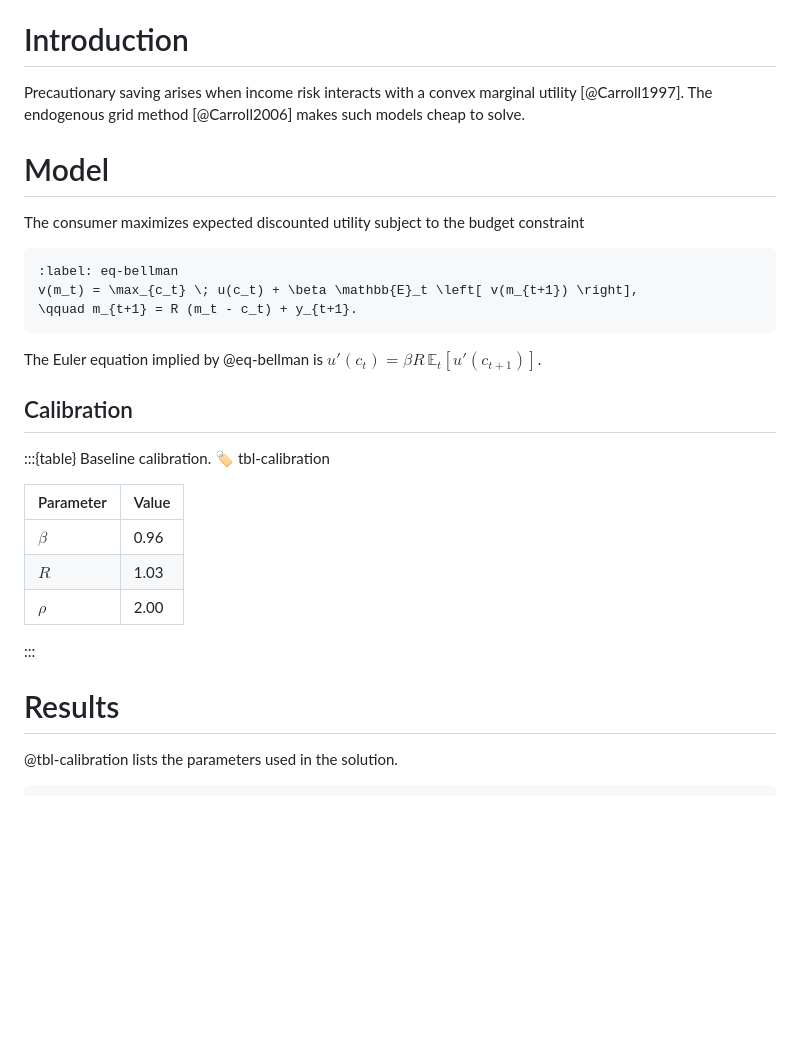
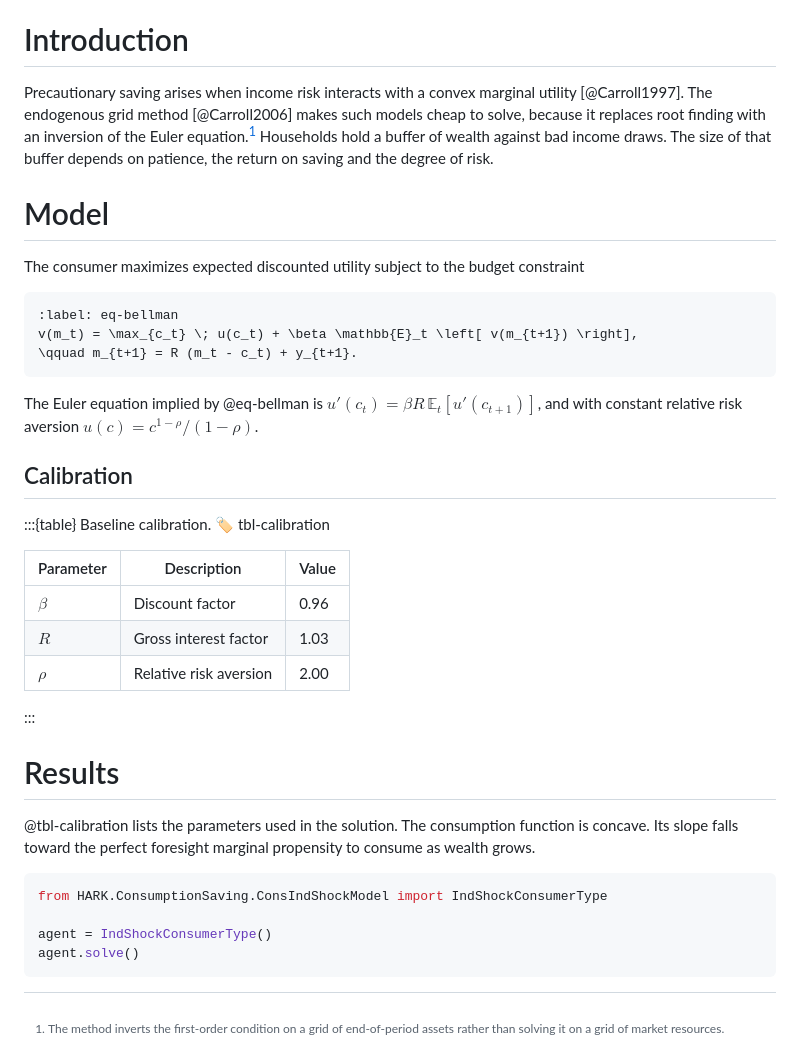
Before and after one commit to econ-ark/econ-ark-myst, a Markdown page: examples/paper.md, the part around the change printed below. Drawn GitHub-style; blank space fills up the shorter version.

````diff
--- a/examples/paper.md
+++ b/examples/paper.md
@@ -34,7 +50,9 @@ The authors declare no competing interests.
 
 # Introduction
 
-Precautionary saving arises when income risk interacts with a convex marginal utility [@Carroll1997]. The endogenous grid method [@Carroll2006] makes such models cheap to solve.
+Precautionary saving arises when income risk interacts with a convex marginal utility [@Carroll1997]. The endogenous grid method [@Carroll2006] makes such models cheap to solve, because it replaces root finding with an inversion of the Euler equation.[^egm] Households hold a buffer of wealth against bad income draws. The size of that buffer depends on patience, the return on saving and the degree of risk.
+
+[^egm]: The method inverts the first-order condition on a grid of end-of-period assets rather than solving it on a grid of market resources.
 
 # Model
 
@@ -46,23 +64,23 @@ v(m_t) = \max_{c_t} \; u(c_t) + \beta \mathbb{E}_t \left[ v(m_{t+1}) \right],
 \qquad m_{t+1} = R (m_t - c_t) + y_{t+1}.
 ```
 
-The Euler equation implied by @eq-bellman is $u'(c_t) = \beta R \, \mathbb{E}_t[u'(c_{t+1})]$.
+The Euler equation implied by @eq-bellman is $u'(c_t) = \beta R \, \mathbb{E}_t[u'(c_{t+1})]$, and with constant relative risk aversion $u(c) = c^{1-\rho}/(1-\rho)$.
 
 ## Calibration
 
 :::{table} Baseline calibration.
 :label: tbl-calibration
 
-| Parameter | Value |
-|-----------|-------|
-| $\beta$   | 0.96  |
-| $R$       | 1.03  |
-| $\rho$    | 2.00  |
+| Parameter | Description            | Value |
+|-----------|------------------------|-------|
+| $\beta$   | Discount factor        | 0.96  |
+| $R$       | Gross interest factor  | 1.03  |
+| $\rho$    | Relative risk aversion | 2.00  |
 :::
 
 # Results
 
-@tbl-calibration lists the parameters used in the solution.
+@tbl-calibration lists the parameters used in the solution. The consumption function is concave. Its slope falls toward the perfect foresight marginal propensity to consume as wealth grows.
 
 ```python
 from HARK.ConsumptionSaving.ConsIndShockModel import IndShockConsumerType
````
Also changed, not shown: other parts of examples/paper.md (+22 -6 lines), README.md (+17 -13 lines), thumbnail.png, 5 other files.
